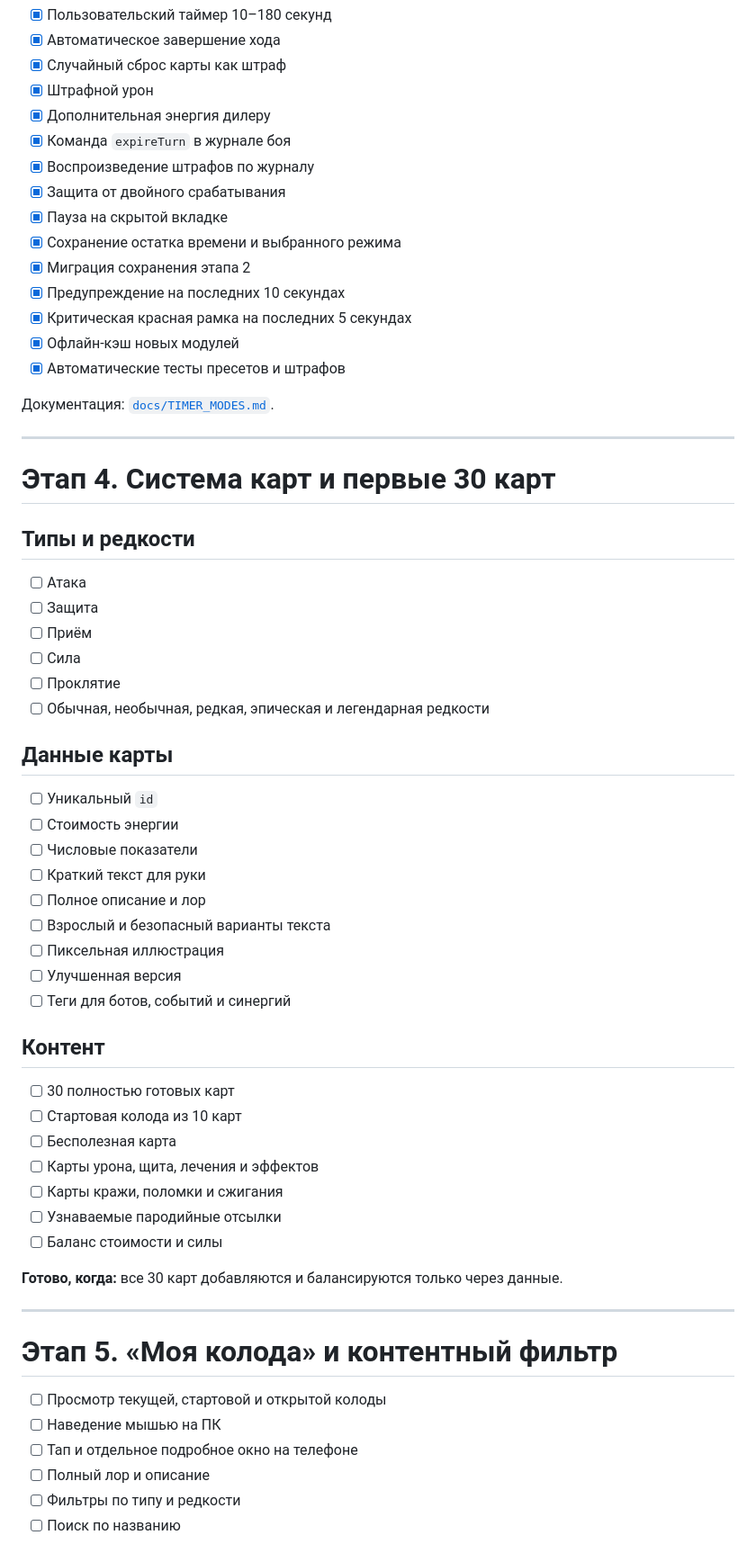
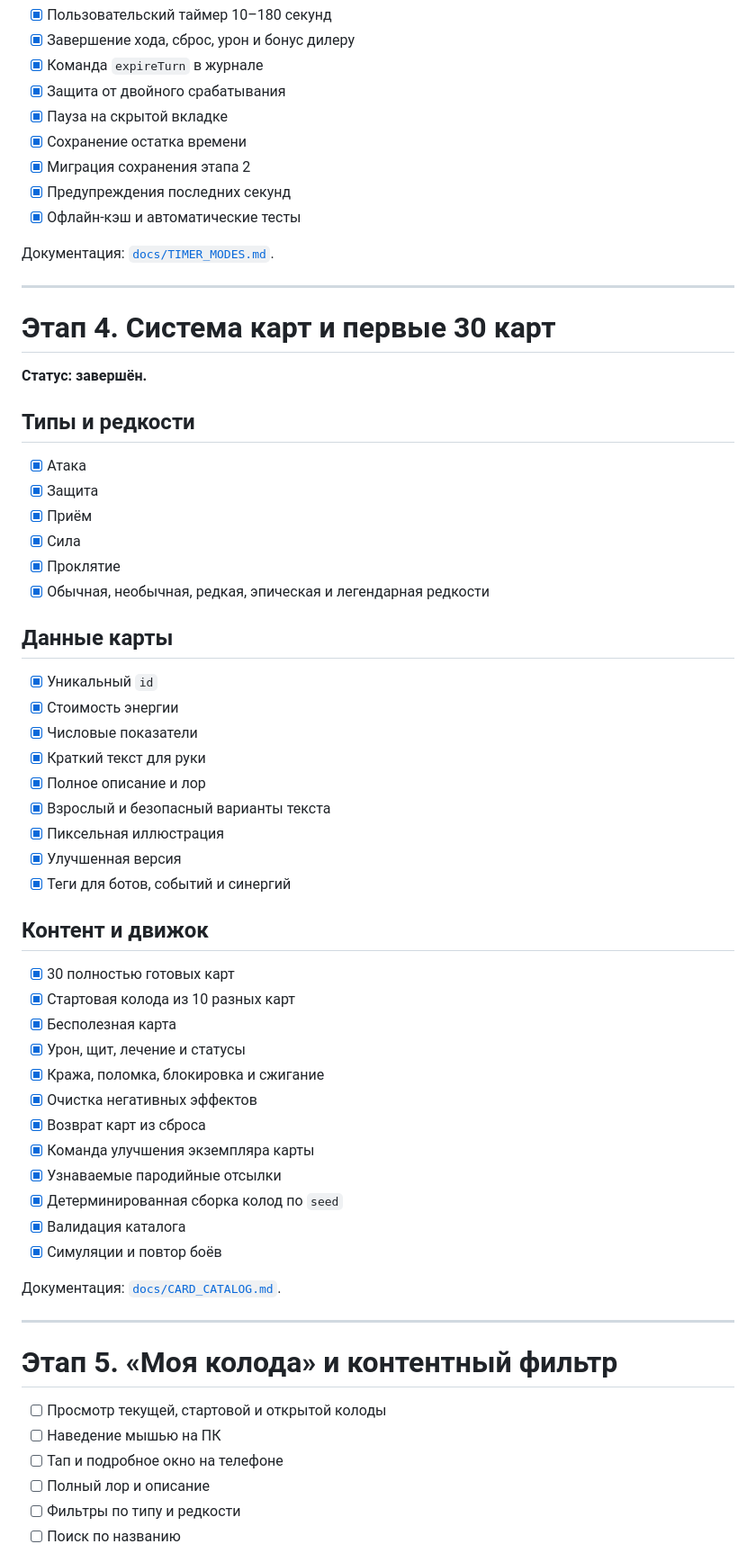
Before and after one commit to Deenfoool/the-last-alignment, a Markdown page: ROADMAP.md, the part around one of its changes. Shown at 90% size. Rendered like a GitHub page.

```diff
--- a/ROADMAP.md
+++ b/ROADMAP.md
@@ -121,18 +100,12 @@
 - [x] Пользовательский таймер 10–180 секунд
-- [x] Автоматическое завершение хода
-- [x] Случайный сброс карты как штраф
-- [x] Штрафной урон
-- [x] Дополнительная энергия дилеру
-- [x] Команда `expireTurn` в журнале боя
-- [x] Воспроизведение штрафов по журналу
+- [x] Завершение хода, сброс, урон и бонус дилеру
+- [x] Команда `expireTurn` в журнале
 - [x] Защита от двойного срабатывания
 - [x] Пауза на скрытой вкладке
-- [x] Сохранение остатка времени и выбранного режима
+- [x] Сохранение остатка времени
 - [x] Миграция сохранения этапа 2
-- [x] Предупреждение на последних 10 секундах
-- [x] Критическая красная рамка на последних 5 секундах
-- [x] Офлайн-кэш новых модулей
-- [x] Автоматические тесты пресетов и штрафов
+- [x] Предупреждения последних секунд
+- [x] Офлайн-кэш и автоматические тесты
 
 Документация: [`docs/TIMER_MODES.md`](docs/TIMER_MODES.md).
 
@@ -140,38 +113,45 @@
 
 # Этап 4. Система карт и первые 30 карт
 
+**Статус: завершён.**
+
 ## Типы и редкости
 
-- [ ] Атака
-- [ ] Защита
-- [ ] Приём
-- [ ] Сила
-- [ ] Проклятие
-- [ ] Обычная, необычная, редкая, эпическая и легендарная редкости
+- [x] Атака
+- [x] Защита
+- [x] Приём
+- [x] Сила
+- [x] Проклятие
+- [x] Обычная, необычная, редкая, эпическая и легендарная редкости
 
 ## Данные карты
 
-- [ ] Уникальный `id`
-- [ ] Стоимость энергии
-- [ ] Числовые показатели
-- [ ] Краткий текст для руки
-- [ ] Полное описание и лор
-- [ ] Взрослый и безопасный варианты текста
-- [ ] Пиксельная иллюстрация
-- [ ] Улучшенная версия
-- [ ] Теги для ботов, событий и синергий
+- [x] Уникальный `id`
+- [x] Стоимость энергии
+- [x] Числовые показатели
+- [x] Краткий текст для руки
+- [x] Полное описание и лор
+- [x] Взрослый и безопасный варианты текста
+- [x] Пиксельная иллюстрация
+- [x] Улучшенная версия
+- [x] Теги для ботов, событий и синергий
 
-## Контент
+## Контент и движок
 
-- [ ] 30 полностью готовых карт
-- [ ] Стартовая колода из 10 карт
-- [ ] Бесполезная карта
-- [ ] Карты урона, щита, лечения и эффектов
-- [ ] Карты кражи, поломки и сжигания
-- [ ] Узнаваемые пародийные отсылки
-- [ ] Баланс стоимости и силы
+- [x] 30 полностью готовых карт
+- [x] Стартовая колода из 10 разных карт
+- [x] Бесполезная карта
+- [x] Урон, щит, лечение и статусы
+- [x] Кража, поломка, блокировка и сжигание
+- [x] Очистка негативных эффектов
+- [x] Возврат карт из сброса
+- [x] Команда улучшения экземпляра карты
+- [x] Узнаваемые пародийные отсылки
+- [x] Детерминированная сборка колод по `seed`
+- [x] Валидация каталога
+- [x] Симуляции и повтор боёв
 
-**Готово, когда:** все 30 карт добавляются и балансируются только через данные.
+Документация: [`docs/CARD_CATALOG.md`](docs/CARD_CATALOG.md).
 
 ---
 
@@ -179,7 +159,7 @@
 
 - [ ] Просмотр текущей, стартовой и открытой колоды
 - [ ] Наведение мышью на ПК
-- [ ] Тап и отдельное подробное окно на телефоне
+- [ ] Тап и подробное окно на телефоне
 - [ ] Полный лор и описание
 - [ ] Фильтры по типу и редкости
 - [ ] Поиск по названию
```
Also changed, not shown: other parts of ROADMAP.md (+15 -42 lines).
